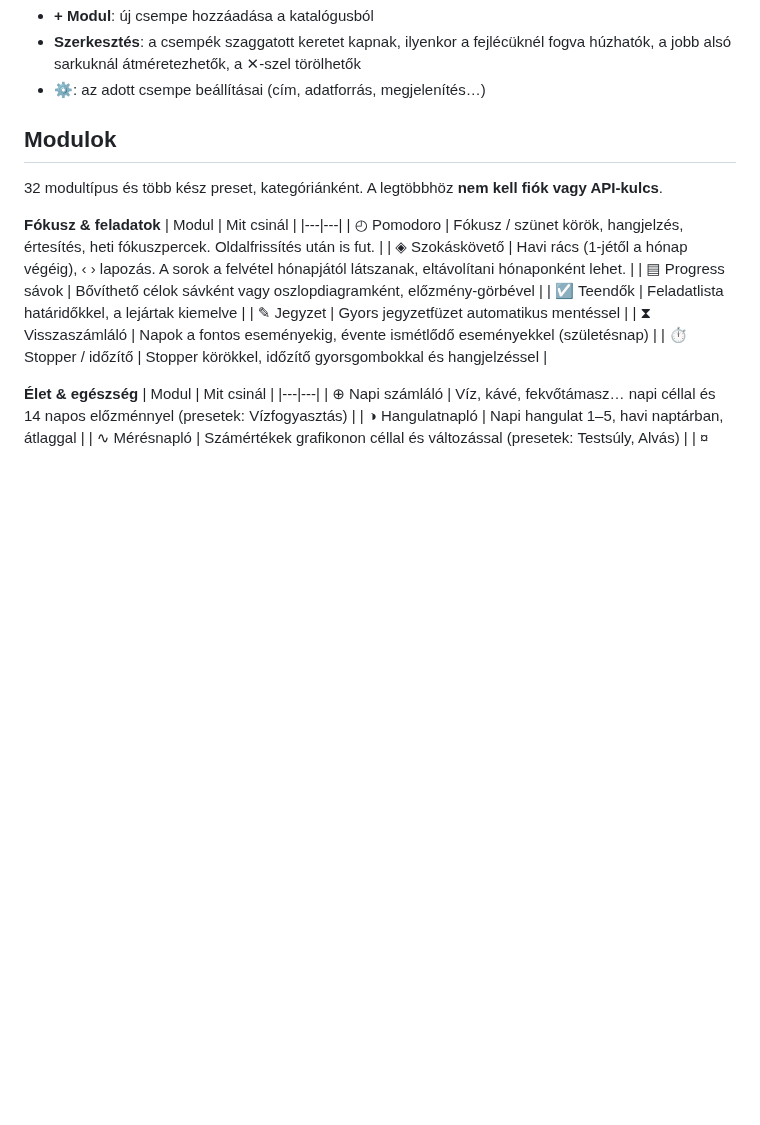
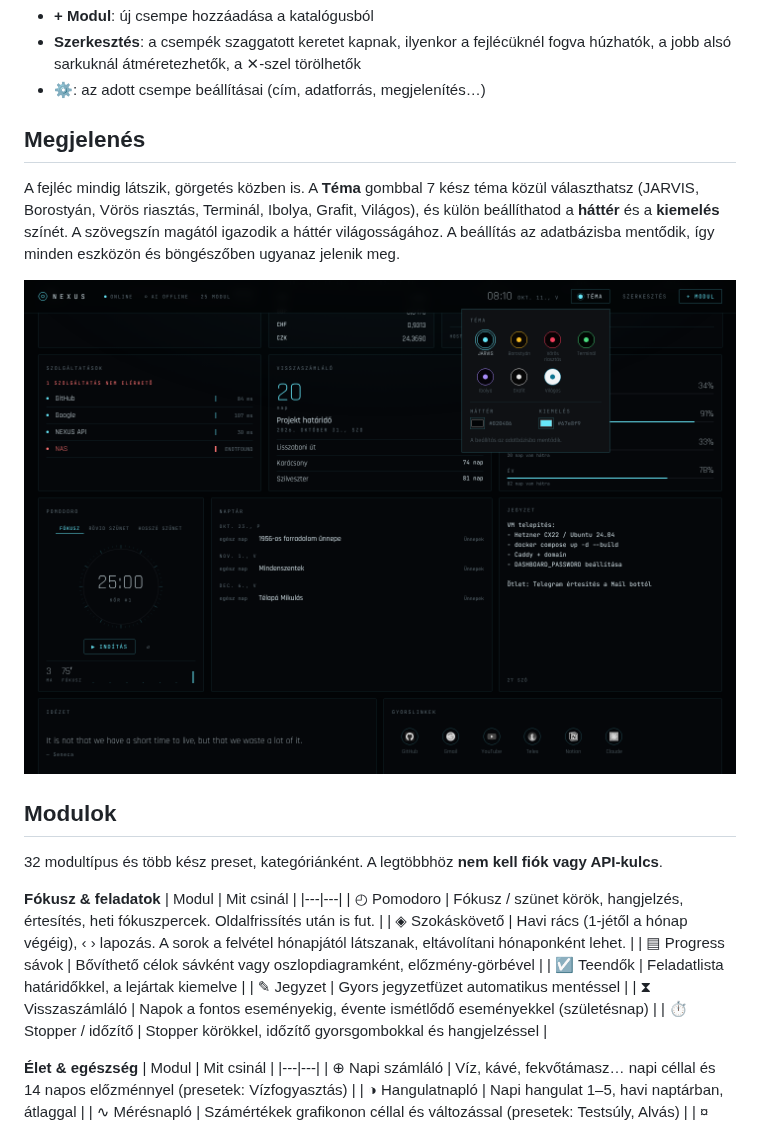
Before and after one commit to Kazemester/dashboard, a Markdown page: README.md, the part around the change. Rendered like a GitHub page; pictures changed too: docs/theme-picker.png (added); blank space fills up the shorter version.

```diff
--- a/README.md
+++ b/README.md
@@ -18,6 +18,12 @@ Az első indításkor üres a fedélzet, és megnyílik a modul-katalógus.
 - **+ Modul**: új csempe hozzáadása a katalógusból
 - **Szerkesztés**: a csempék szaggatott keretet kapnak, ilyenkor a fejlécüknél fogva húzhatók, a jobb alsó sarkuknál átméretezhetők, a ✕-szel törölhetők
 - **⚙**: az adott csempe beállításai (cím, adatforrás, megjelenítés…)
+
+## Megjelenés
+
+A fejléc mindig látszik, görgetés közben is. A **Téma** gombbal 7 kész téma közül választhatsz (JARVIS, Borostyán, Vörös riasztás, Terminál, Ibolya, Grafit, Világos), és külön beállíthatod a **háttér** és a **kiemelés** színét. A szövegszín magától igazodik a háttér világosságához. A beállítás az adatbázisba mentődik, így minden eszközön és böngészőben ugyanaz jelenik meg.
+
+![Témaválasztó](docs/theme-picker.png)
 
 ## Modulok
 
```
Also changed, not shown: 10 other files.
